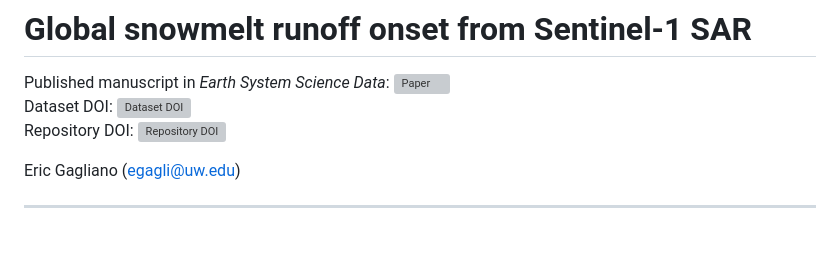
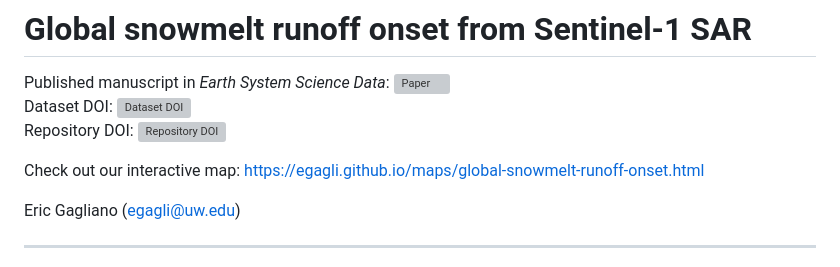
Before and after one commit to egagli/global_snowmelt_runoff_onset, a Markdown page: README.md, the part around the change. Rendered like a GitHub page; blank space fills up the shorter version; grey boxes are pictures that could not be loaded.

Commit message:
Add interactive map link to README
Added a link to the interactive map for better accessibility.

```diff
--- a/README.md
+++ b/README.md
@@ -3,6 +3,9 @@
 Published manuscript in _Earth System Science Data_: [![Paper](https://img.shields.io/badge/paper-10.5194%2Fessd--18--5871--2026-1a7f5a)](https://doi.org/10.5194/essd-18-5871-2026)
 Dataset DOI: [![Dataset DOI](https://zenodo.org/badge/DOI/10.5281/zenodo.16953614.svg)](https://doi.org/10.5281/zenodo.16953614)
 Repository DOI: [![Repository DOI](https://zenodo.org/badge/873255484.svg)](https://doi.org/10.5281/zenodo.19115464)
+
+
+Check out our interactive map: https://egagli.github.io/maps/global-snowmelt-runoff-onset.html
 
 
 Eric Gagliano (egagli@uw.edu)
```
